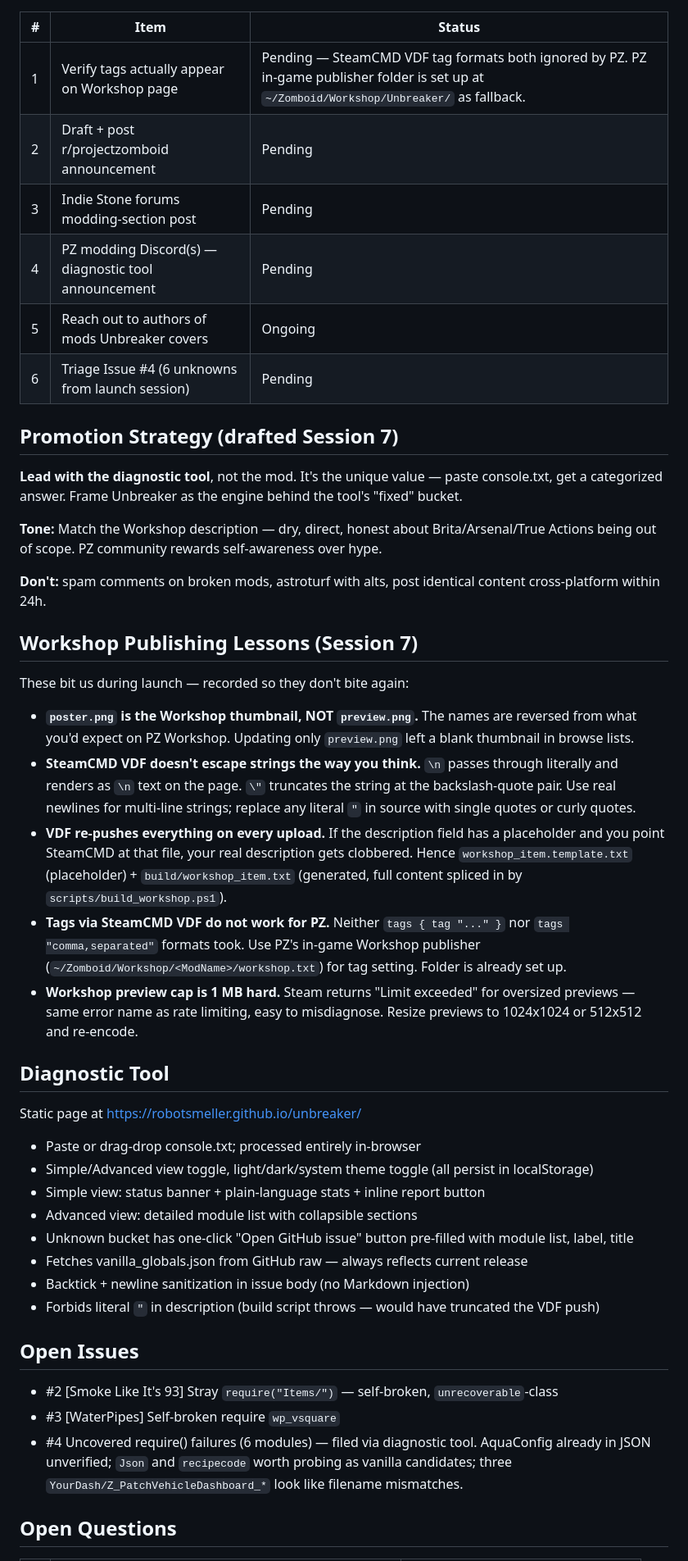
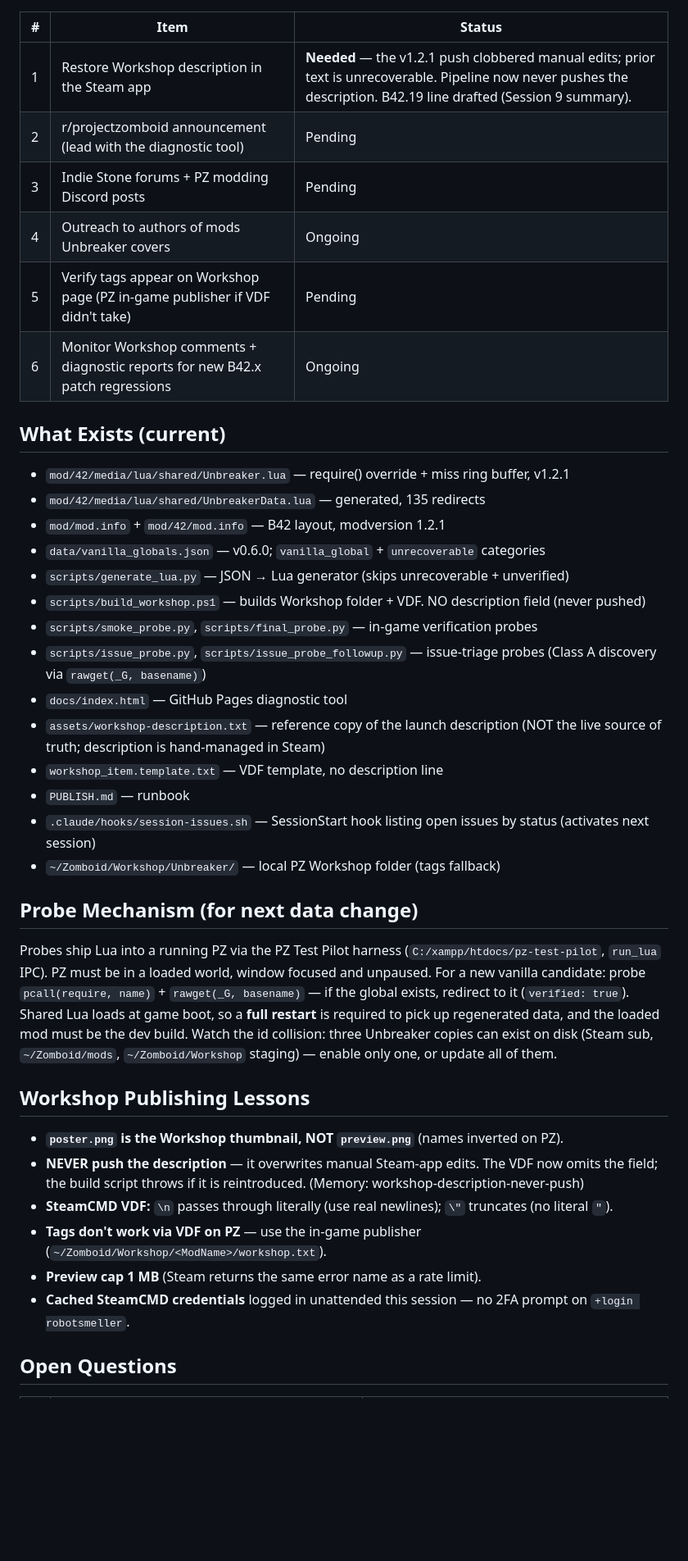
Before and after one commit to robotsmeller/unbreaker, a Markdown page: HANDOFF.md, the part around one of its changes. Shown at 82% size. Drawn GitHub-style; blank space fills up the shorter version.

```diff
--- a/HANDOFF.md
+++ b/HANDOFF.md
@@ -43,49 +19,42 @@ Workshop URL: https://steamcommunity.com/sharedfiles/filedetails/?id=3721648770
 
 | # | Item | Status |
 |---|------|--------|
-| 1 | Verify tags actually appear on Workshop page | Pending — SteamCMD VDF tag formats both ignored by PZ. PZ in-game publisher folder is set up at `~/Zomboid/Workshop/Unbreaker/` as fallback. |
-| 2 | Draft + post r/projectzomboid announcement | Pending |
-| 3 | Indie Stone forums modding-section post | Pending |
-| 4 | PZ modding Discord(s) — diagnostic tool announcement | Pending |
-| 5 | Reach out to authors of mods Unbreaker covers | Ongoing |
-| 6 | Triage Issue #4 (6 unknowns from launch session) | Pending |
+| 1 | Restore Workshop description in the Steam app | **Needed** — the v1.2.1 push clobbered manual edits; prior text is unrecoverable. Pipeline now never pushes the description. B42.19 line drafted (Session 9 summary). |
+| 2 | r/projectzomboid announcement (lead with the diagnostic tool) | Pending |
+| 3 | Indie Stone forums + PZ modding Discord posts | Pending |
+| 4 | Outreach to authors of mods Unbreaker covers | Ongoing |
+| 5 | Verify tags appear on Workshop page (PZ in-game publisher if VDF didn't take) | Pending |
+| 6 | Monitor Workshop comments + diagnostic reports for new B42.x patch regressions | Ongoing |
 
-## Promotion Strategy (drafted Session 7)
+## What Exists (current)
 
-**Lead with the diagnostic tool**, not the mod. It's the unique value — paste console.txt, get a categorized answer. Frame Unbreaker as the engine behind the tool's "fixed" bucket.
+- `mod/42/media/lua/shared/Unbreaker.lua` — require() override + miss ring buffer, v1.2.1
+- `mod/42/media/lua/shared/UnbreakerData.lua` — generated, 135 redirects
+- `mod/mod.info` + `mod/42/mod.info` — B42 layout, modversion 1.2.1
+- `data/vanilla_globals.json` — v0.6.0; `vanilla_global` + `unrecoverable` categories
+- `scripts/generate_lua.py` — JSON → Lua generator (skips unrecoverable + unverified)
+- `scripts/build_workshop.ps1` — builds Workshop folder + VDF. NO description field (never pushed)
+- `scripts/smoke_probe.py`, `scripts/final_probe.py` — in-game verification probes
+- `scripts/issue_probe.py`, `scripts/issue_probe_followup.py` — issue-triage probes (Class A discovery via `rawget(_G, basename)`)
+- `docs/index.html` — GitHub Pages diagnostic tool
+- `assets/workshop-description.txt` — reference copy of the launch description (NOT the live source of truth; description is hand-managed in Steam)
+- `workshop_item.template.txt` — VDF template, no description line
+- `PUBLISH.md` — runbook
+- `.claude/hooks/session-issues.sh` — SessionStart hook listing open issues by status (activates next session)
+- `~/Zomboid/Workshop/Unbreaker/` — local PZ Workshop folder (tags fallback)
 
-**Tone:** Match the Workshop description — dry, direct, honest about Brita/Arsenal/True Actions being out of scope. PZ community rewards self-awareness over hype.
+## Probe Mechanism (for next data change)
 
-**Don't:** spam comments on broken mods, astroturf with alts, post identical content cross-platform within 24h.
+Probes ship Lua into a running PZ via the PZ Test Pilot harness (`C:/xampp/htdocs/pz-test-pilot`, `run_lua` IPC). PZ must be in a loaded world, window focused and unpaused. For a new vanilla candidate: probe `pcall(require, name)` + `rawget(_G, basename)` — if the global exists, redirect to it (`verified: true`). Shared Lua loads at game boot, so a **full restart** is required to pick up regenerated data, and the loaded mod must be the dev build. Watch the id collision: three Unbreaker copies can exist on disk (Steam sub, `~/Zomboid/mods`, `~/Zomboid/Workshop` staging) — enable only one, or update all of them.
 
-## Workshop Publishing Lessons (Session 7)
+## Workshop Publishing Lessons
 
-These bit us during launch — recorded so they don't bite again:
-
-- **`poster.png` is the Workshop thumbnail, NOT `preview.png`.** The names are reversed from what you'd expect on PZ Workshop. Updating only `preview.png` left a blank thumbnail in browse lists.
-- **SteamCMD VDF doesn't escape strings the way you think.** `\n` passes through literally and renders as `\n` text on the page. `\"` truncates the string at the backslash-quote pair. Use real newlines for multi-line strings; replace any literal `"` in source with single quotes or curly quotes.
-- **VDF re-pushes everything on every upload.** If the description field has a placeholder and you point SteamCMD at that file, your real description gets clobbered. Hence `workshop_item.template.txt` (placeholder) + `build/workshop_item.txt` (generated, full content spliced in by `scripts/build_workshop.ps1`).
-- **Tags via SteamCMD VDF do not work for PZ.** Neither `tags { tag "..." }` nor `tags "comma,separated"` formats took. Use PZ's in-game Workshop publisher (`~/Zomboid/Workshop/<ModName>/workshop.txt`) for tag setting. Folder is already set up.
-- **Workshop preview cap is 1 MB hard.** Steam returns "Limit exceeded" for oversized previews — same error name as rate limiting, easy to misdiagnose. Resize previews to 1024x1024 or 512x512 and re-encode.
-
-## Diagnostic Tool
-
-Static page at https://robotsmeller.github.io/unbreaker/
-
-- Paste or drag-drop console.txt; processed entirely in-browser
-- Simple/Advanced view toggle, light/dark/system theme toggle (all persist in localStorage)
-- Simple view: status banner + plain-language stats + inline report button
-- Advanced view: detailed module list with collapsible sections
-- Unknown bucket has one-click "Open GitHub issue" button pre-filled with module list, label, title
-- Fetches vanilla_globals.json from GitHub raw — always reflects current release
-- Backtick + newline sanitization in issue body (no Markdown injection)
-- Forbids literal `"` in description (build script throws — would have truncated the VDF push)
-
-## Open Issues
-
-- #2 [Smoke Like It's 93] Stray `require("Items/")` — self-broken, `unrecoverable`-class
-- #3 [WaterPipes] Self-broken require `wp_vsquare`
-- #4 Uncovered require() failures (6 modules) — filed via diagnostic tool. AquaConfig already in JSON unverified; `Json` and `recipecode` worth probing as vanilla candidates; three `YourDash/Z_PatchVehicleDashboard_*` look like filename mismatches.
+- **`poster.png` is the Workshop thumbnail, NOT `preview.png`** (names inverted on PZ).
+- **NEVER push the description** — it overwrites manual Steam-app edits. The VDF now omits the field; the build script throws if it is reintroduced. (Memory: workshop-description-never-push)
+- **SteamCMD VDF:** `\n` passes through literally (use real newlines); `\"` truncates (no literal `"`).
+- **Tags don't work via VDF on PZ** — use the in-game publisher (`~/Zomboid/Workshop/<ModName>/workshop.txt`).
+- **Preview cap 1 MB** (Steam returns the same error name as a rate limit).
+- **Cached SteamCMD credentials** logged in unattended this session — no 2FA prompt on `+login robotsmeller`.
 
 ## Open Questions
 
```
Also changed, not shown: other parts of HANDOFF.md (+12 -56 lines), .claude/context.md (+39 -40 lines).
